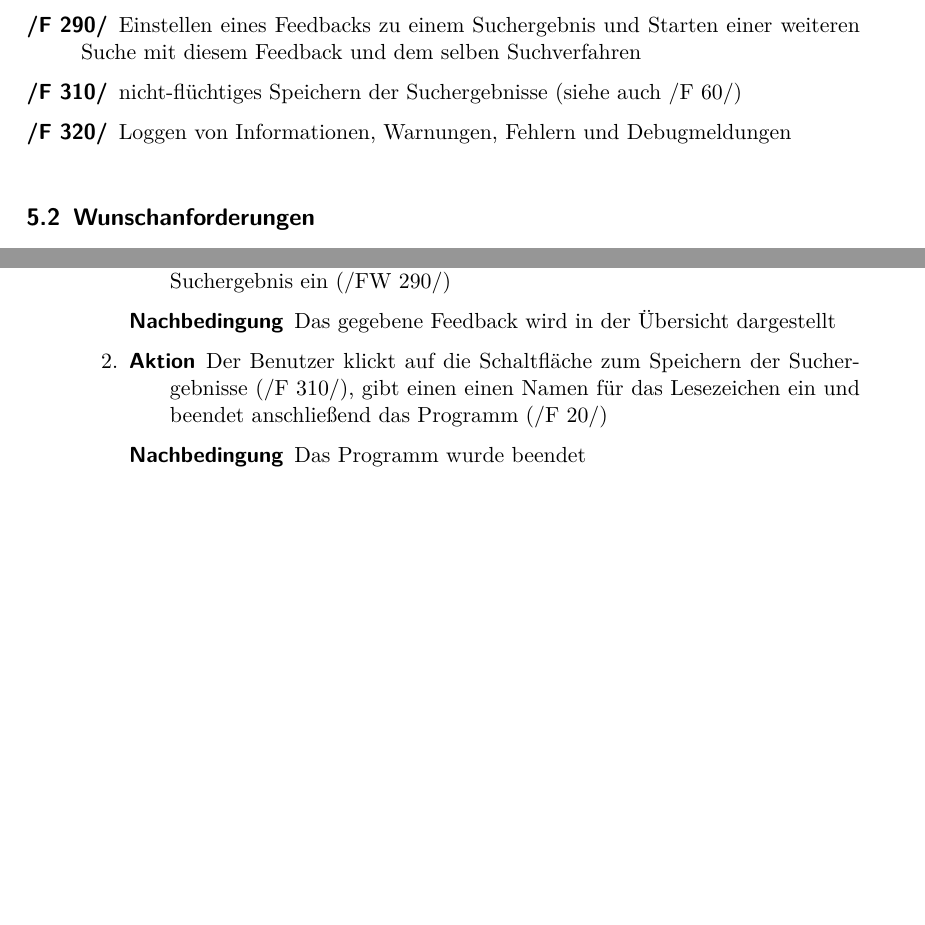
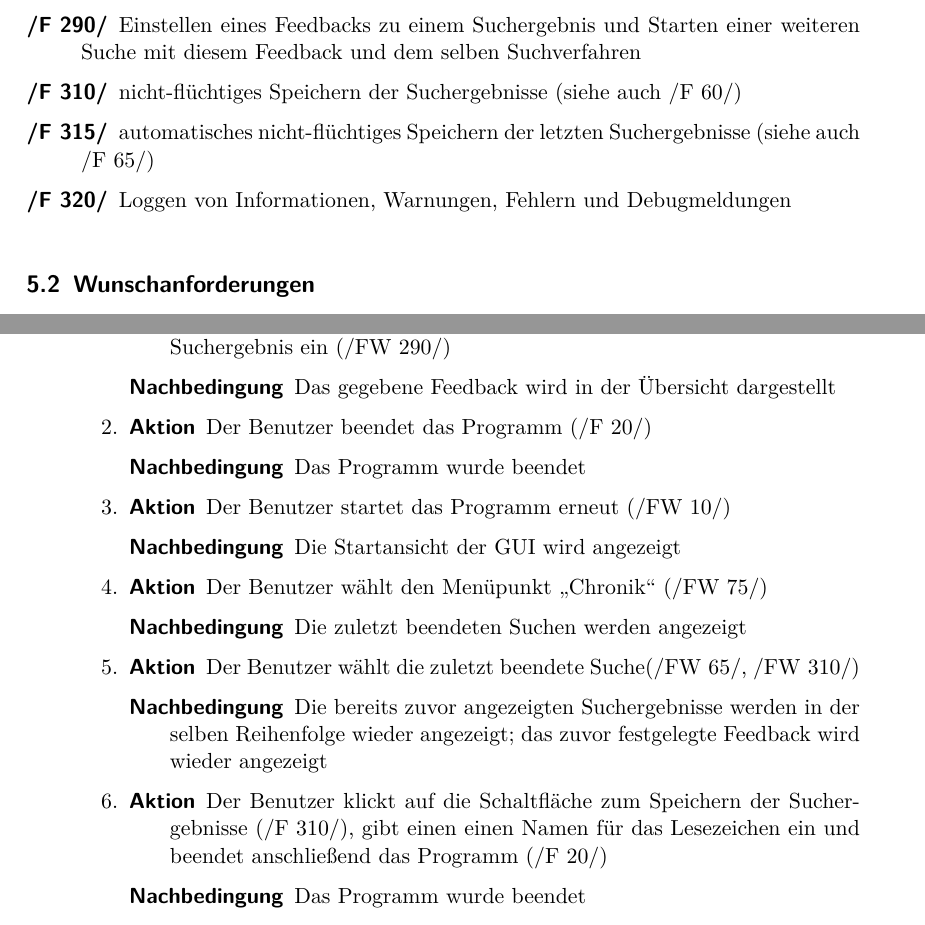
Before and after one commit to aschuman/CoBaB, a LaTeX document (doc/01-Pflichtenheft/pflichtenheft.tex, which reads doc/01-Pflichtenheft/funktionale_anforderungen.tex, doc/01-Pflichtenheft/globale_testfaelle.tex): two parts of pages 9 and 14 of 29 before the commit and two parts of pages 9 and 15 of 30 after it, joined at a grey line, cut so that both start at the same text, the shorter picture padded with empty space. Compiled offline with pdfLaTeX.

Commit message:
Added Chronik to functional requirements and test cases

```diff
--- a/doc/01-Pflichtenheft/funktionale_anforderungen.tex
+++ b/doc/01-Pflichtenheft/funktionale_anforderungen.tex
@@ -36,6 +38,7 @@
 	\item[\req{F 260}] Anzeigen einer \"Ubersicht der Suchergebnisse
 	\item[\req{F 290}] Einstellen eines Feedbacks zu einem Suchergebnis und Starten einer weiteren Suche mit diesem Feedback und dem selben Suchverfahren
 	\item[\req{F 310}] nicht-flüchtiges Speichern der Suchergebnisse (siehe auch \req{F 60})
+	\item[\req{F 315}] automatisches nicht-flüchtiges Speichern der letzten Suchergebnisse (siehe auch \req{F 65})
 	\item[\req{F 320}] Loggen von Informationen, Warnungen, Fehlern und Debugmeldungen
 
 \end{description}
--- a/doc/01-Pflichtenheft/globale_testfaelle.tex
+++ b/doc/01-Pflichtenheft/globale_testfaelle.tex
@@ -95,6 +95,26 @@ Die folgenden Testszenarien beschreiben den Arbeitsablauf des Benutzers im Detai
 			\item[Vorbedingung] Es wurde gerade eine Suche durchgeführt; es werden die Ergebnisse der Suche angezeigt
 			\item[Aktion] Der Benutzer stellt ein positives und ein negatives Feedback für je ein Suchergebnis ein (\req{FW 290})
 			\item[Nachbedingung] Das gegebene Feedback wird in der Übersicht dargestellt
+		\end{description}
+		\item
+		\begin{description}
+			\item[Aktion] Der Benutzer beendet das Programm (\req{F 20})
+			\item[Nachbedingung] Das Programm wurde beendet
+		\end{description}
+		\item
+		\begin{description}
+			\item[Aktion] Der Benutzer startet das Programm erneut (\req{FW 10})
+			\item[Nachbedingung] Die Startansicht der GUI wird angezeigt
+		\end{description}
+		\item
+		\begin{description}
+			\item[Aktion] Der Benutzer wählt den Menüpunkt \enquote{Chronik} (\req{FW 75})
+			\item[Nachbedingung] Die zuletzt beendeten Suchen werden angezeigt
+		\end{description}
+		\item
+		\begin{description}
+			\item[Aktion] Der Benutzer wählt die zuletzt beendete Suche(\req{FW 65}, \req{FW 310})
+			\item[Nachbedingung] Die bereits zuvor angezeigten Suchergebnisse werden in der selben Reihenfolge wieder angezeigt; das zuvor festgelegte Feedback wird wieder angezeigt
 		\end{description}
 		\item
 		\begin{description}
```
Also changed, not shown: doc/01-Pflichtenheft/funktionale_anforderungen.tex (4 more changed lines), doc/01-Pflichtenheft/globale_testfaelle.tex (2 more changed lines).
